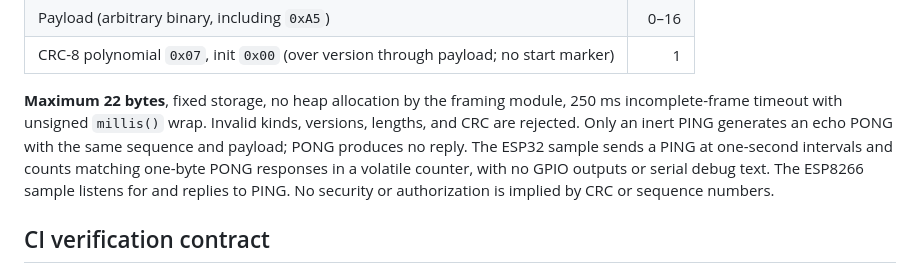
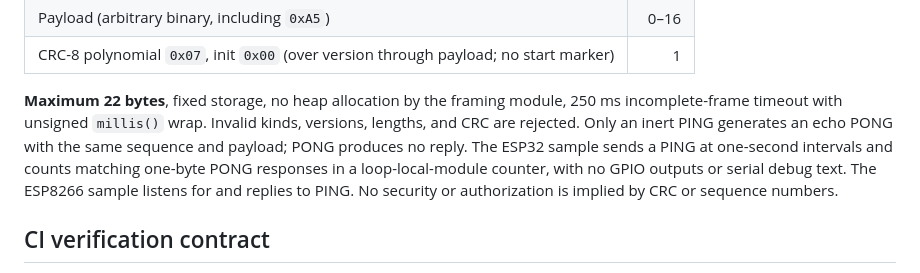
Before and after one commit to BlazeDevStudio/BlazeMCUstudio, a Markdown page: docs/UART_FRAME_LAB.md, the part around the change. Rendered like a GitHub page.

Commit message:
docs(mcu): match lab polling counters and avoid volatile synchronization claim

```diff
--- a/docs/UART_FRAME_LAB.md
+++ b/docs/UART_FRAME_LAB.md
@@ -32,7 +32,7 @@ The source module declares a deterministic frame layout:
 | Payload (arbitrary binary, including `0xA5`) | 0–16 |
 | CRC-8 polynomial `0x07`, init `0x00` (over version through payload; no start marker) | 1 |
 
-**Maximum 22 bytes**, fixed storage, no heap allocation by the framing module, 250 ms incomplete-frame timeout with unsigned `millis()` wrap. Invalid kinds, versions, lengths, and CRC are rejected. Only an inert PING generates an echo PONG with the same sequence and payload; PONG produces no reply. The ESP32 sample sends a PING at one-second intervals and counts matching one-byte PONG responses in a volatile counter, with no GPIO outputs or serial debug text. The ESP8266 sample listens for and replies to PING. No security or authorization is implied by CRC or sequence numbers.
+**Maximum 22 bytes**, fixed storage, no heap allocation by the framing module, 250 ms incomplete-frame timeout with unsigned `millis()` wrap. Invalid kinds, versions, lengths, and CRC are rejected. Only an inert PING generates an echo PONG with the same sequence and payload; PONG produces no reply. The ESP32 sample sends a PING at one-second intervals and counts matching one-byte PONG responses in a loop-local-module counter, with no GPIO outputs or serial debug text. The ESP8266 sample listens for and replies to PING. No security or authorization is implied by CRC or sequence numbers.
 
 ## CI verification contract
 
```
